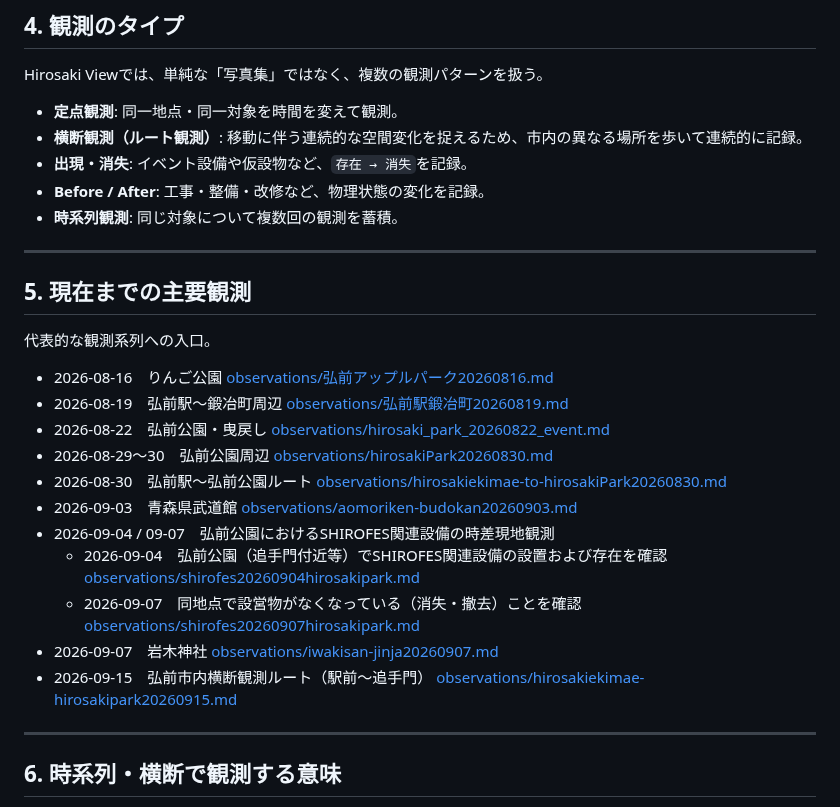
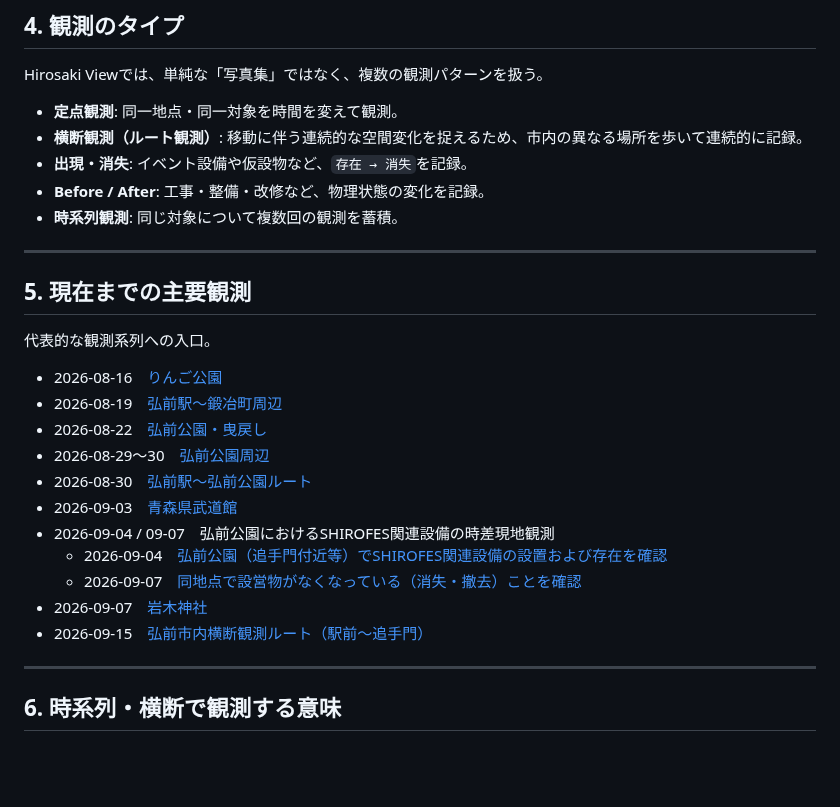
Before and after one commit to yamamotoaomoriski-creator/hirosaki-view, a Markdown page: index.md, the part around the change. Drawn GitHub-style; blank space fills up the shorter version.

```diff
--- a/index.md
+++ b/index.md
@@ -51,22 +51,21 @@ Hirosaki Viewでは、単純な「写真集」ではなく、複数の観測パ
 * **時系列観測**: 同じ対象について複数回の観測を蓄積。
 
 ---
-
 ## 5. 現在までの主要観測
 
 代表的な観測系列への入口。
 
-* 2026-08-16　りんご公園 [observations/弘前アップルパーク20260816.md](observations/弘前アップルパーク20260816.md)
-* 2026-08-19　弘前駅〜鍛冶町周辺 [observations/弘前駅鍛冶町20260819.md](observations/弘前駅鍛冶町20260819.md)
-* 2026-08-22　弘前公園・曳戻し [observations/hirosaki_park_20260822_event.md](observations/hirosaki_park_20260822_event.md)
-* 2026-08-29〜30　弘前公園周辺 [observations/hirosakiPark20260830.md](observations/hirosakiPark20260830.md)
-* 2026-08-30　弘前駅〜弘前公園ルート [observations/hirosakiekimae-to-hirosakiPark20260830.md](observations/hirosakiekimae-to-hirosakiPark20260830.md)
-* 2026-09-03　青森県武道館 [observations/aomoriken-budokan20260903.md](observations/aomoriken-budokan20260903.md)
+* 2026-08-16　[りんご公園](observations/弘前アップルパーク20260816.md)
+* 2026-08-19　[弘前駅〜鍛冶町周辺](observations/弘前駅鍛冶町20260819.md)
+* 2026-08-22　[弘前公園・曳戻し](observations/hirosaki_park_20260822_event.md)
+* 2026-08-29〜30　[弘前公園周辺](observations/hirosakiPark20260830.md)
+* 2026-08-30　[弘前駅〜弘前公園ルート](observations/hirosakiekimae-to-hirosakiPark20260830.md)
+* 2026-09-03　[青森県武道館](observations/aomoriken-budokan20260903.md)
 * 2026-09-04 / 09-07　弘前公園におけるSHIROFES関連設備の時差現地観測
-  * 2026-09-04　弘前公園（追手門付近等）でSHIROFES関連設備の設置および存在を確認 [observations/shirofes20260904hirosakipark.md](observations/shirofes20260904hirosakipark.md)
-  * 2026-09-07　同地点で設営物がなくなっている（消失・撤去）ことを確認 [observations/shirofes20260907hirosakipark.md](observations/shirofes20260907hirosakipark.md)
-* 2026-09-07　岩木神社 [observations/iwakisan-jinja20260907.md](observations/iwakisan-jinja20260907.md)
-* 2026-09-15　弘前市内横断観測ルート（駅前〜追手門） [observations/hirosakiekimae-hirosakipark20260915.md](observations/hirosakiekimae-hirosakipark20260915.md)
+  * 2026-09-04　[弘前公園（追手門付近等）でSHIROFES関連設備の設置および存在を確認](observations/shirofes20260904hirosakipark.md)
+  * 2026-09-07　[同地点で設営物がなくなっている（消失・撤去）ことを確認](observations/shirofes20260907hirosakipark.md)
+* 2026-09-07　[岩木神社](observations/iwakisan-jinja20260907.md)
+* 2026-09-15　[弘前市内横断観測ルート（駅前〜追手門）](observations/hirosakiekimae-hirosakipark20260915.md)
 
 ---
 
```
